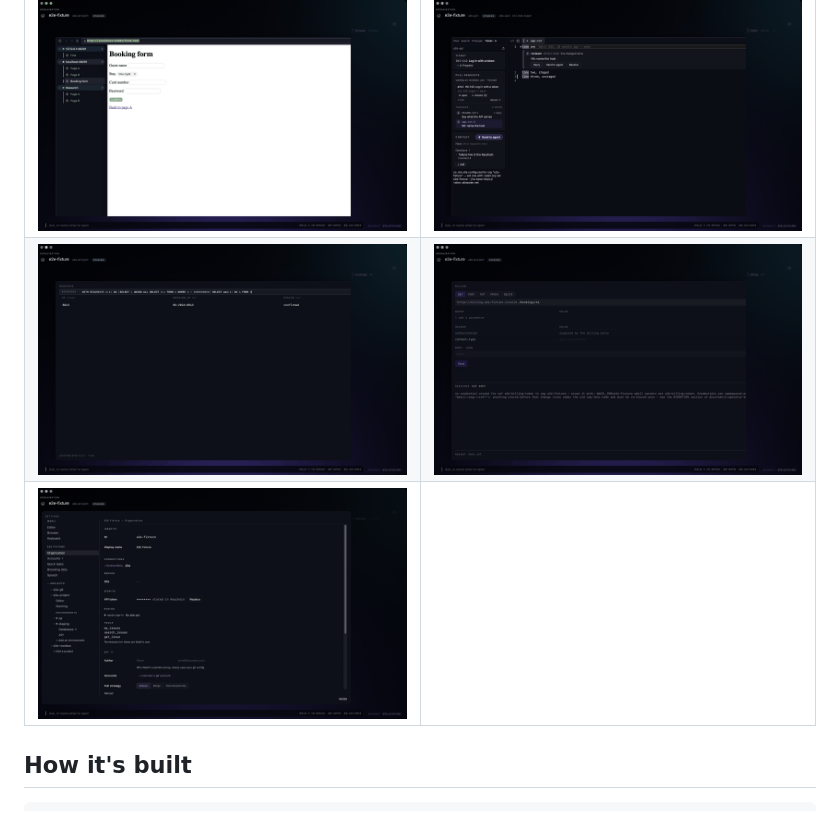
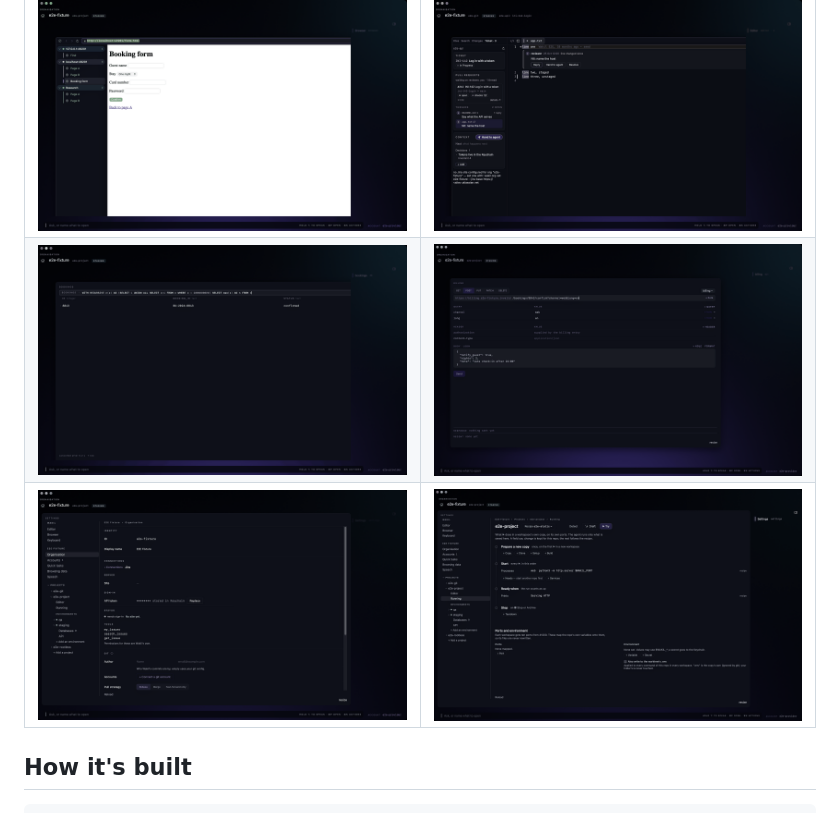
Before and after one commit to yehia-khalil/wakil, a Markdown page: README.md, the part around the change. Drawn GitHub-style; pictures changed too: docs/screenshots/api.png, docs/screenshots/settings-running.png (added).

Commit message:
README: the API pane with a staged request, and Settings on the Running tab

```diff
--- a/README.md
+++ b/README.md
@@ -201,8 +201,8 @@ The auditor's playbook is in [`docs/agents/e2e.md`](docs/agents/e2e.md).
 | | |
 |---|---|
 | ![Browser with vertical tabs, grouped by site and by hand](docs/screenshots/browser-vertical-tabs.png) | ![The Ticket tab in the editor: the ticket, its pull request, open review threads drawn in the file, and Hand to agent](docs/screenshots/ticket-tab.png) |
-| ![Database pane: a read-only query and its result](docs/screenshots/database.png) | ![API client: the credential comes from the organization's Keychain entry, never the request](docs/screenshots/api.png) |
-| ![Settings: an organization's connections and git identity](docs/screenshots/settings-connections.png) | |
+| ![Database pane: a read-only query and its result](docs/screenshots/database.png) | ![API client: query rows synced with the path, a JSON body, and an authorization header the entry supplies from the Keychain](docs/screenshots/api.png) |
+| ![Settings: an organization's connections and git identity](docs/screenshots/settings-connections.png) | ![Settings, Running: how ▶ prepares, starts, checks and stops a repo in each workspace, on its own ports](docs/screenshots/settings-running.png) |
 
 ## How it's built
 
```
